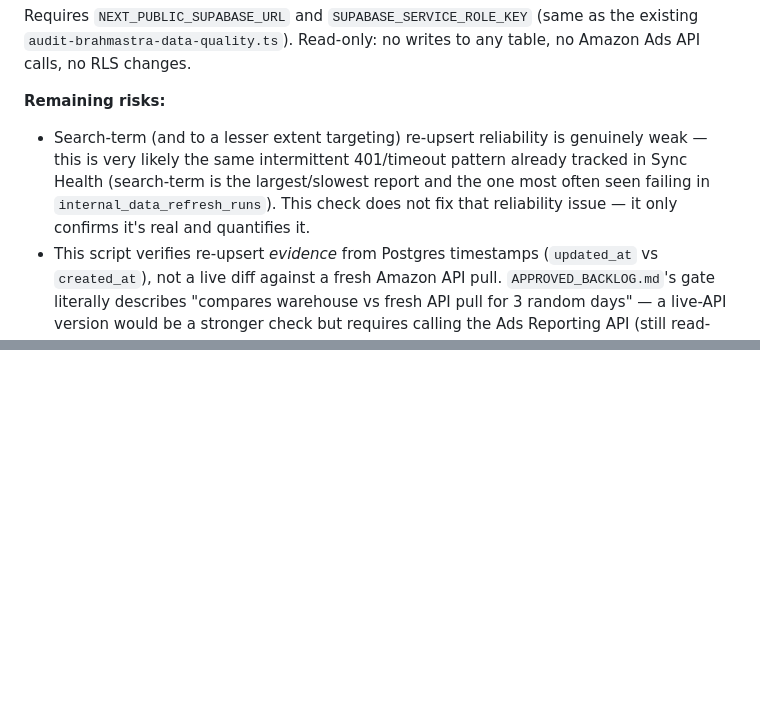
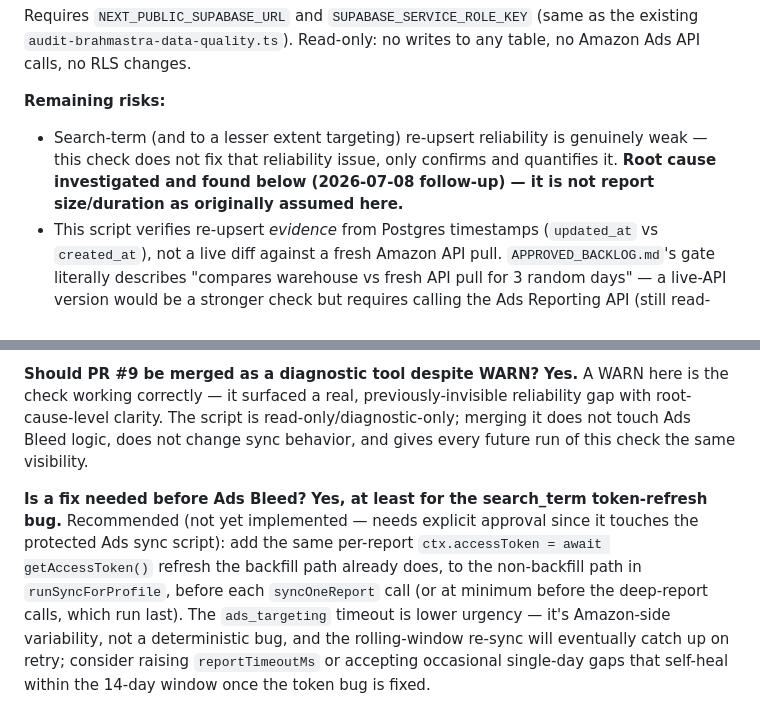
Before and after one commit to Vinay13893/amazon-seller-toolkit, a Markdown page: WORK_DONE_SUMMARY.md, 2 parts joined by grey strips. Drawn GitHub-style; blank space fills up the shorter version.

```diff
--- a/WORK_DONE_SUMMARY.md
+++ b/WORK_DONE_SUMMARY.md
@@ -230,7 +230,7 @@ npx tsx scripts/audit-ads-reupsert-correctness.ts
 Requires `NEXT_PUBLIC_SUPABASE_URL` and `SUPABASE_SERVICE_ROLE_KEY` (same as the existing `audit-brahmastra-data-quality.ts`). Read-only: no writes to any table, no Amazon Ads API calls, no RLS changes.
 
 **Remaining risks:**
-- Search-term (and to a lesser extent targeting) re-upsert reliability is genuinely weak — this is very likely the same intermittent 401/timeout pattern already tracked in Sync Health (search-term is the largest/slowest report and the one most often seen failing in `internal_data_refresh_runs`). This check does not fix that reliability issue — it only confirms it's real and quantifies it.
+- Search-term (and to a lesser extent targeting) re-upsert reliability is genuinely weak — this check does not fix that reliability issue, only confirms and quantifies it. **Root cause investigated and found below (2026-07-08 follow-up) — it is not report size/duration as originally assumed here.**
 - This script verifies re-upsert *evidence* from Postgres timestamps (`updated_at` vs `created_at`), not a live diff against a fresh Amazon API pull. `APPROVED_BACKLOG.md`'s gate literally describes "compares warehouse vs fresh API pull for 3 random days" — a live-API version would be a stronger check but requires calling the Ads Reporting API (still read-only against Amazon, but a real API call with quota/timing cost) and was intentionally left out of this smallest-safe-version to stay pure-DB-read and avoid triggering the same timeout/rate-limit issues this check is trying to detect.
 - The exact Render cron schedule/`--days=` value actually configured in production could not be confirmed from this repo (no `render.yaml` or doc references it) — this check verifies from the data itself rather than trusting a config value that can't be seen from here.
 
@@ -237,0 +257,3 @@ Requires `NEXT_PUBLIC_SUPABASE_URL` and `SUPABASE_SERVICE_ROLE_KEY` (same as the
+**Should PR #9 be merged as a diagnostic tool despite WARN?** **Yes.** A WARN here is the check working correctly — it surfaced a real, previously-invisible reliability gap with root-cause-level clarity. The script is read-only/diagnostic-only; merging it does not touch Ads Bleed logic, does not change sync behavior, and gives every future run of this check the same visibility.
+
+**Is a fix needed before Ads Bleed?** **Yes, at least for the search_term token-refresh bug.** Recommended (not yet implemented — needs explicit approval since it touches the protected Ads sync script): add the same per-report `ctx.accessToken = await getAccessToken()` refresh the backfill path already does, to the non-backfill path in `runSyncForProfile`, before each `syncOneReport` call (or at minimum before the deep-report calls, which run last). The `ads_targeting` timeout is lower urgency — it's Amazon-side variability, not a deterministic bug, and the rolling-window re-sync will eventually catch up on retry; consider raising `reportTimeoutMs` or accepting occasional single-day gaps that self-heal within the 14-day window once the token bug is fixed.
```
Also changed, not shown: other parts of WORK_DONE_SUMMARY.md (+20 -1 lines).
